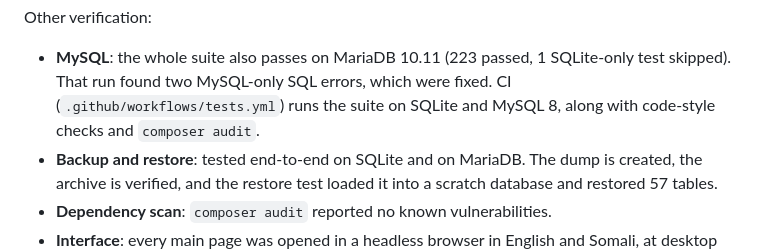
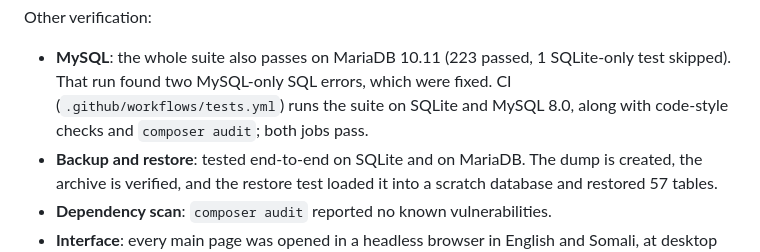
Before and after one commit to natashaprty-rgb/NDC, a Markdown page: docs/STATUS.md, the part around the change. Drawn GitHub-style.

Commit message:
Record CI result in status report
Co-Authored-By: Claude Opus 5.5 <noreply@anthropic.com>
Claude-Session: https://claude.ai/code/session_01CjtAckXc3rm5JYYiUqKepv

```diff
--- a/docs/STATUS.md
+++ b/docs/STATUS.md
@@ -69,7 +69,8 @@ Other verification:
 - **MySQL**: the whole suite also passes on MariaDB 10.11 (223 passed, 1
   SQLite-only test skipped). That run found two MySQL-only SQL errors, which
   were fixed. CI (`.github/workflows/tests.yml`) runs the suite on SQLite and
-  MySQL 8, along with code-style checks and `composer audit`.
+  MySQL 8.0, along with code-style checks and `composer audit`; both jobs
+  pass.
 - **Backup and restore**: tested end-to-end on SQLite and on MariaDB. The
   dump is created, the archive is verified, and the restore test loaded it
   into a scratch database and restored 57 tables.
```
